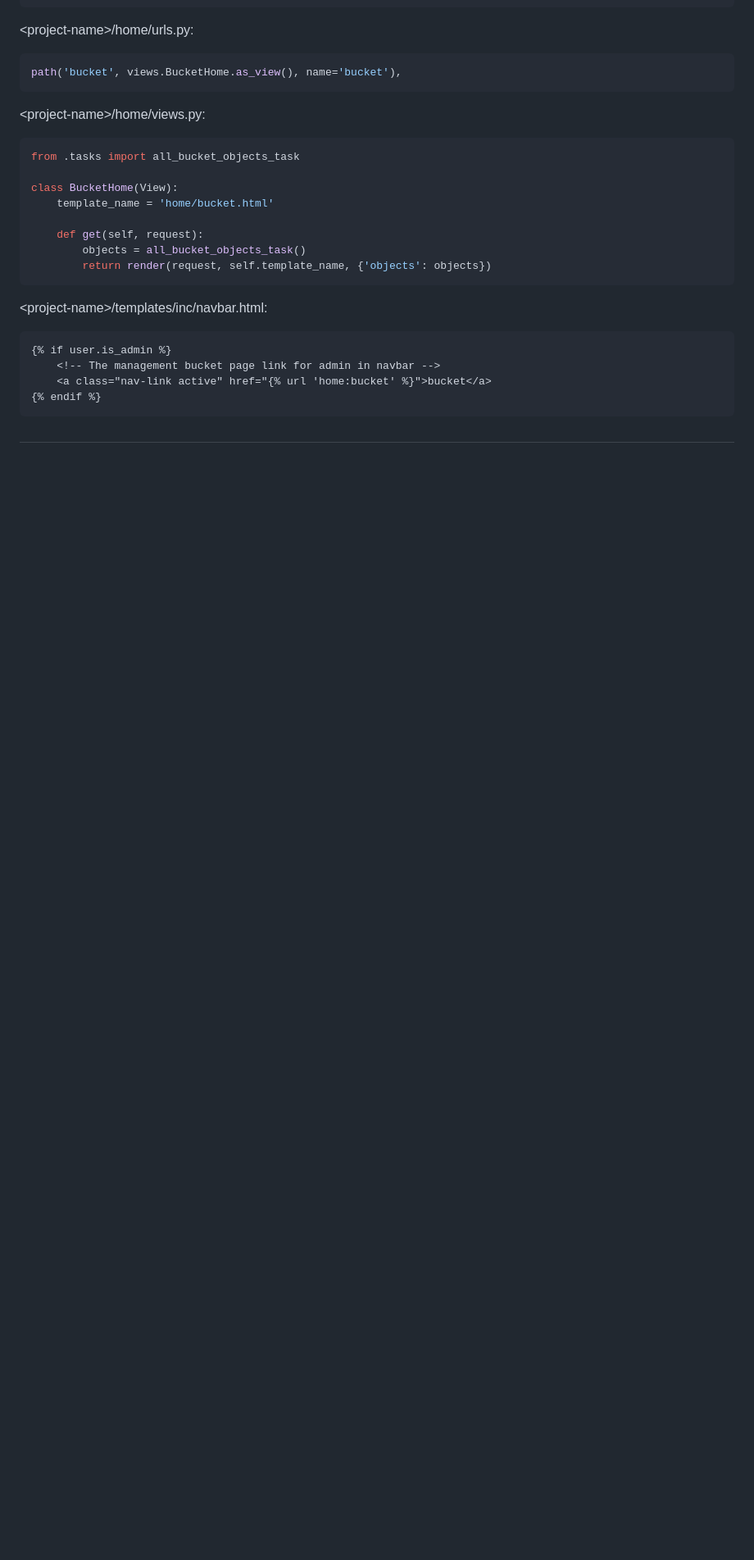
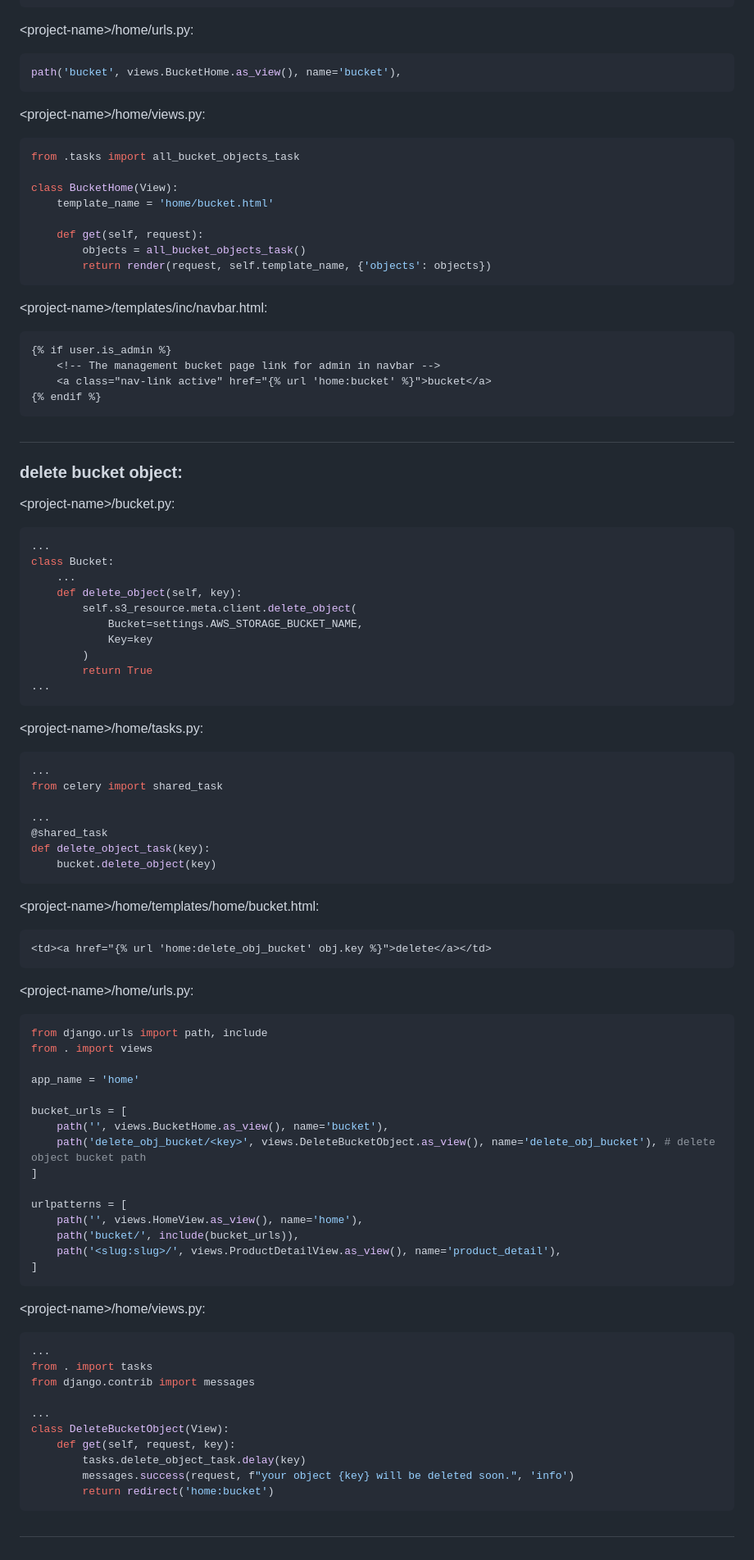
Before and after one commit to mahdi-marjani/django-cheatsheet, a Markdown page: 3-django-shop.md, the part around one of its changes. Shown at 82% size. GitHub-like rendering; blank space fills up the shorter version.

````diff
--- a/3-django-shop.md
+++ b/3-django-shop.md
@@ -494,3 +495,63 @@ class BucketHome(View):
 {% endif %}
 ```
 #
+### delete bucket object:
+&lt;project-name&gt;/bucket.py:
+```python
+...
+class Bucket:
+    ...
+    def delete_object(self, key):
+        self.s3_resource.meta.client.delete_object(
+            Bucket=settings.AWS_STORAGE_BUCKET_NAME,
+            Key=key
+        )
+        return True
+...
+```
+&lt;project-name&gt;/home/tasks.py:
+```python
+...
+from celery import shared_task
+
+...
+@shared_task
+def delete_object_task(key):
+    bucket.delete_object(key)
+```
+&lt;project-name&gt;/home/templates/home/bucket.html:
+```html
+<td><a href="{% url 'home:delete_obj_bucket' obj.key %}">delete</a></td>
+```
+&lt;project-name&gt;/home/urls.py:
+```python
+from django.urls import path, include
+from . import views
+
+app_name = 'home'
+
+bucket_urls = [
+    path('', views.BucketHome.as_view(), name='bucket'),
+    path('delete_obj_bucket/<key>', views.DeleteBucketObject.as_view(), name='delete_obj_bucket'), # delete object bucket path
+]
+
+urlpatterns = [
+    path('', views.HomeView.as_view(), name='home'),
+    path('bucket/', include(bucket_urls)),
+    path('<slug:slug>/', views.ProductDetailView.as_view(), name='product_detail'),
+]
+```
+&lt;project-name&gt;/home/views.py:
+```python
+...
+from . import tasks
+from django.contrib import messages
+
+...
+class DeleteBucketObject(View):
+    def get(self, request, key):
+        tasks.delete_object_task.delay(key)
+        messages.success(request, f"your object {key} will be deleted soon.", 'info')
+        return redirect('home:bucket')
+```
+#
````
Also changed, not shown: other parts of 3-django-shop.md (+1 -0 lines).
